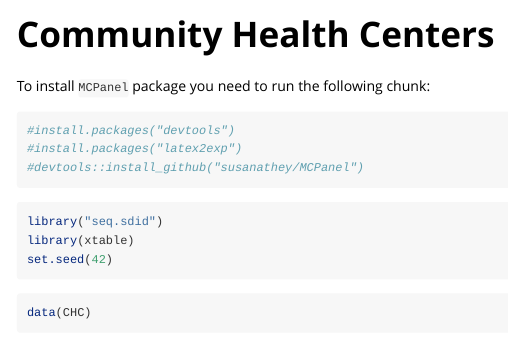
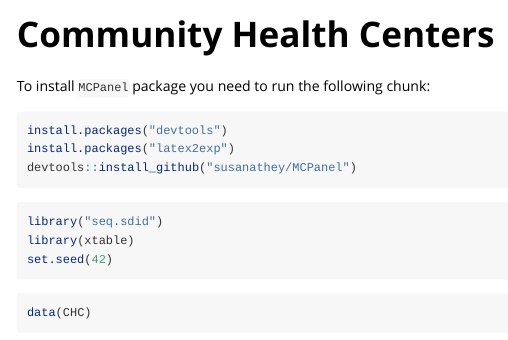
Before and after one commit to AntonZudin/sequential-SDiD, an R Markdown document (vignettes/CHC.Rmd): the page in a window 1100 px wide, from its top. Rendered offline with R 4.5, knitr and Pandoc, with nearby package versions; some code elsewhere in the file could not run offline.

````diff
--- a/vignettes/CHC.Rmd
+++ b/vignettes/CHC.Rmd
@@ -17,9 +17,9 @@
 To install `MCPanel` package you need to run the following chunk:
 
 ```{r}
-#install.packages("devtools")
-#install.packages("latex2exp")
-#devtools::install_github("susanathey/MCPanel")
+install.packages("devtools")
+install.packages("latex2exp")
+devtools::install_github("susanathey/MCPanel")
 ```
 
 ```{r setup}
````
